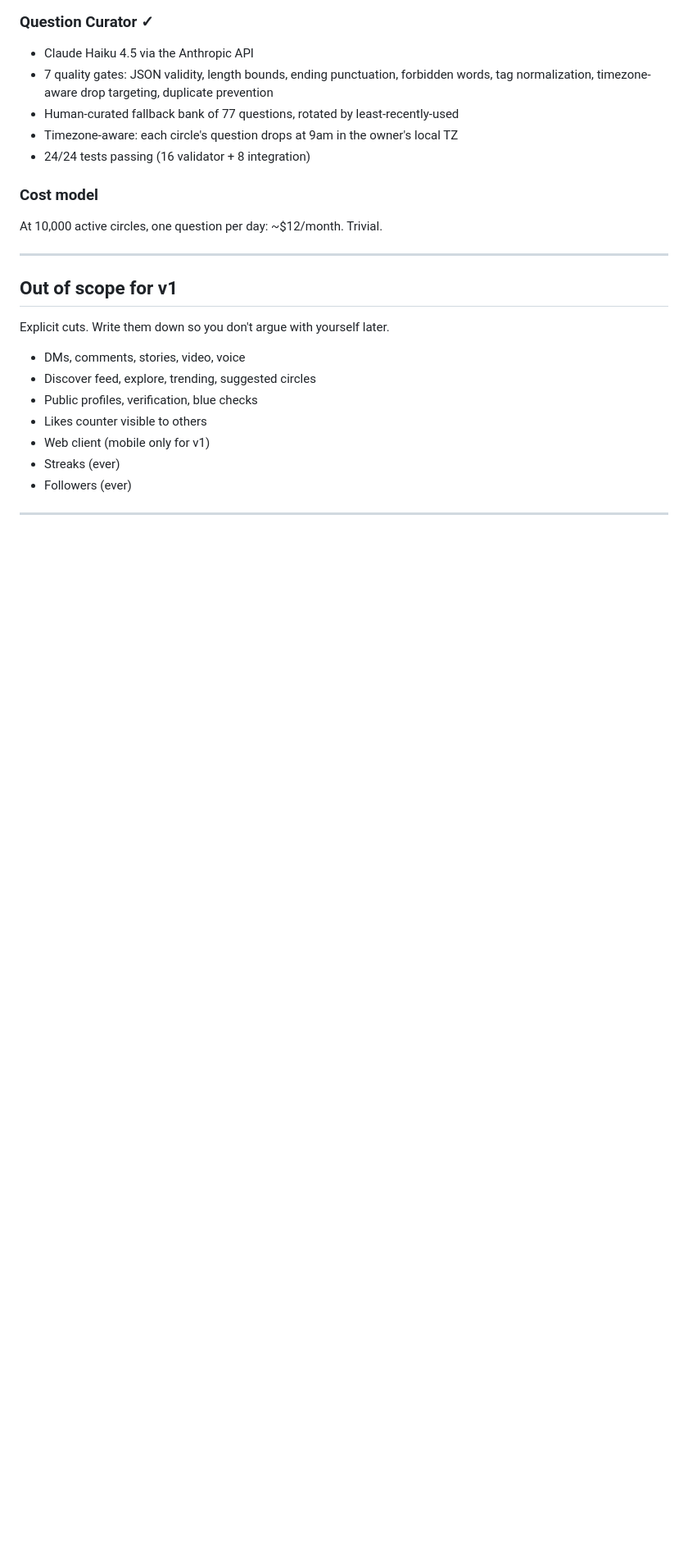
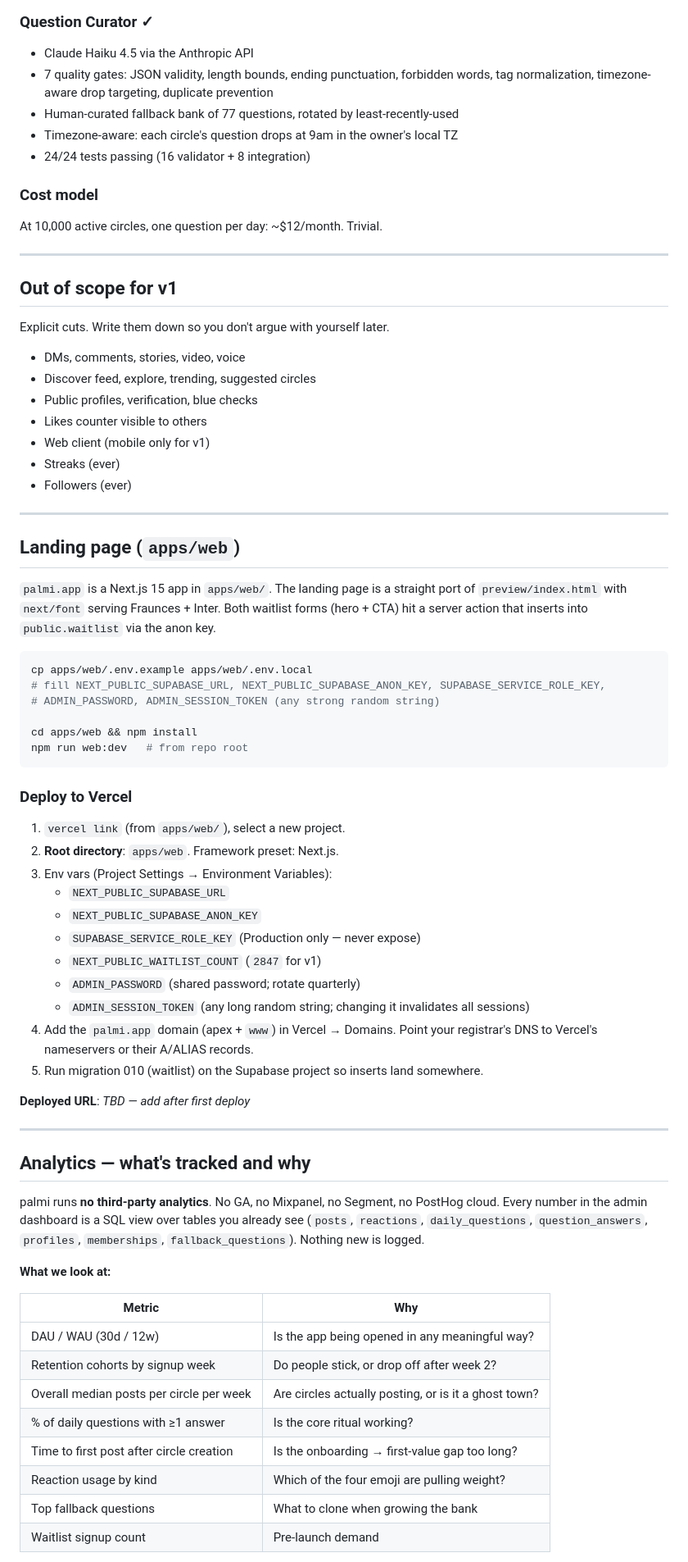
Before and after one commit to brandononchain/palmi, a Markdown page: README.md, the part around one of its changes. Shown at 82% size. Rendered like a GitHub page; blank space fills up the shorter version.

Commit message:
docs: landing deploy runbook + analytics privacy policy

````diff
--- a/README.md
+++ b/README.md
@@ -194,3 +197,51 @@ Explicit cuts. Write them down so you don't argue with yourself later.
 
 ---
 
+## Landing page (`apps/web`)
+
+`palmi.app` is a Next.js 15 app in `apps/web/`. The landing page is a straight port of `preview/index.html` with `next/font` serving Fraunces + Inter. Both waitlist forms (hero + CTA) hit a server action that inserts into `public.waitlist` via the anon key.
+
+```bash
+cp apps/web/.env.example apps/web/.env.local
+# fill NEXT_PUBLIC_SUPABASE_URL, NEXT_PUBLIC_SUPABASE_ANON_KEY, SUPABASE_SERVICE_ROLE_KEY,
+# ADMIN_PASSWORD, ADMIN_SESSION_TOKEN (any strong random string)
+
+cd apps/web && npm install
+npm run web:dev   # from repo root
+```
+
+### Deploy to Vercel
+
+1. `vercel link` (from `apps/web/`), select a new project.
+2. **Root directory**: `apps/web`. Framework preset: Next.js.
+3. Env vars (Project Settings → Environment Variables):
+   - `NEXT_PUBLIC_SUPABASE_URL`
+   - `NEXT_PUBLIC_SUPABASE_ANON_KEY`
+   - `SUPABASE_SERVICE_ROLE_KEY` (Production only — never expose)
+   - `NEXT_PUBLIC_WAITLIST_COUNT` (`2847` for v1)
+   - `ADMIN_PASSWORD` (shared password; rotate quarterly)
+   - `ADMIN_SESSION_TOKEN` (any long random string; changing it invalidates all sessions)
+4. Add the `palmi.app` domain (apex + `www`) in Vercel → Domains. Point your registrar's DNS to Vercel's nameservers or their A/ALIAS records.
+5. Run migration 010 (waitlist) on the Supabase project so inserts land somewhere.
+
+**Deployed URL**: _TBD — add after first deploy_
+
+---
+
+## Analytics — what's tracked and why
+
+palmi runs **no third-party analytics**. No GA, no Mixpanel, no Segment, no PostHog cloud. Every number in the admin dashboard is a SQL view over tables you already see (`posts`, `reactions`, `daily_questions`, `question_answers`, `profiles`, `memberships`, `fallback_questions`). Nothing new is logged.
+
+**What we look at:**
+
+| Metric | Why |
+|---|---|
+| DAU / WAU (30d / 12w) | Is the app being opened in any meaningful way? |
+| Retention cohorts by signup week | Do people stick, or drop off after week 2? |
+| Overall median posts per circle per week | Are circles actually posting, or is it a ghost town? |
+| % of daily questions with ≥1 answer | Is the core ritual working? |
+| Time to first post after circle creation | Is the onboarding → first-value gap too long? |
+| Reaction usage by kind | Which of the four emoji are pulling weight? |
+| Top fallback questions | What to clone when growing the bank |
+| Waitlist signup count | Pre-launch demand |
+
````
Also changed, not shown: other parts of README.md (+22 -6 lines).
